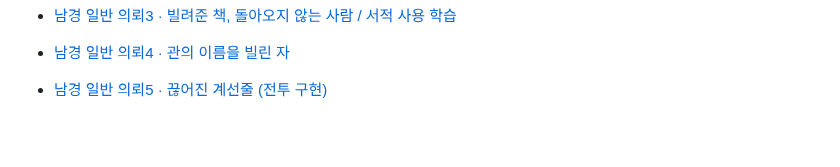
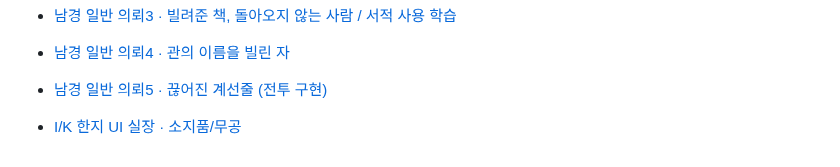
Before and after one commit to UTopia0525/-, a Markdown page: docs/README.md, the part around the change. GitHub-like rendering; blank space fills up the shorter version.

Commit message:
Apply approved paper inventory and martial menus to live gameplay

```diff
--- a/docs/README.md
+++ b/docs/README.md
@@ -66,3 +66,5 @@
 
 - [남경 일반 의뢰4 · 관의 이름을 빌린 자](quests/nanjing-levy.md)
 - [남경 일반 의뢰5 · 끊어진 계선줄 (전투 구현)](quests/nanjing-waterfront.md)
+
+- [I/K 한지 UI 실장 · 소지품/무공](ui/paper-menu-live.md)
```
Also changed, not shown: docs/CLI_HANDOFF.md (+2 -0 lines), docs/ui/paper-menu-existing-assets.md (+2 -0 lines), docs/ui/paper-menu-live.md (added, +42 -0 lines), godot/screenshots/paper-live-inventory.png (added), godot/screenshots/paper-live-martial.png (added), 9 other files.
